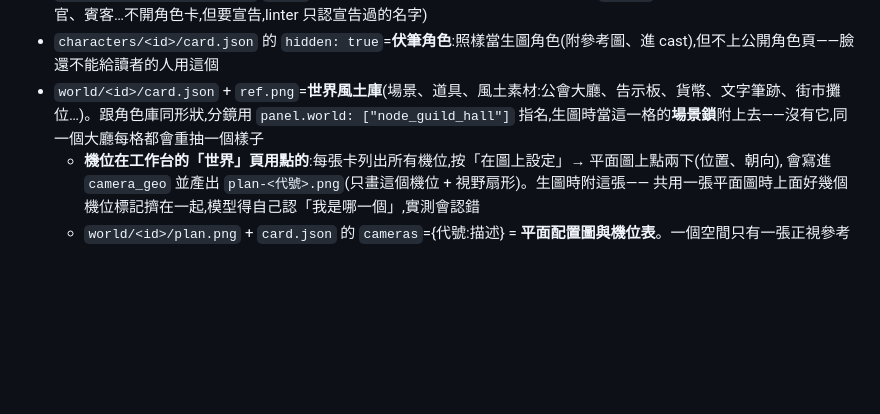
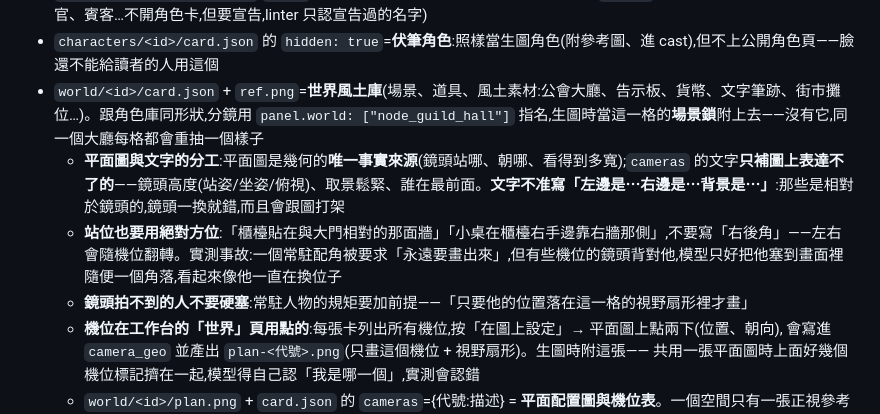
Before and after one commit to yazelin/comic-studio, a Markdown page: AGENTS.md, the part around the change. GitHub-like rendering; blank space fills up the shorter version.

Commit message:
docs: 平面圖與文字的分工;站位用絕對方位;拍不到的人不要硬塞 (#37)
yazelin 問「不同機位要有不同描述嗎,還是只靠機位圖就夠」。分工線是:
平面圖負責幾何(位置/朝向/視野),文字只補圖上沒有的(鏡頭高度、取景鬆緊、誰在前景)。
文字重述左右前後就是製造矛盾——鏡頭一換就錯。

實測事故:常駐配角被寫成「永遠要畫出來」,但有些機位背對他,模型只好把他
塞到畫面裡隨便一個角落,看起來像他一直在換位子。規矩要加前提:
只有落在這一格視野扇形裡才畫。

```diff
--- a/AGENTS.md
+++ b/AGENTS.md
@@ -12,6 +12,9 @@ comic-studio 的定位:**人審人調的工作台+可執行的輸出標準**。
 - `chapters/<n>/chapter.json`:`title`(**真章名**,話數≠章號:第 1 話可能叫「序章」)、`extras`(本章一次性說話者:守衛、考官、賓客…不開角色卡,但要宣告,linter 只認宣告過的名字)
 - `characters/<id>/card.json` 的 `hidden: true`=**伏筆角色**:照樣當生圖角色(附參考圖、進 cast),但不上公開角色頁——臉還不能給讀者的人用這個
 - `world/<id>/card.json` + `ref.png`=**世界風土庫**(場景、道具、風土素材:公會大廳、告示板、貨幣、文字筆跡、街市攤位…)。跟角色庫同形狀,分鏡用 `panel.world: ["node_guild_hall"]` 指名,生圖時當這一格的**場景鎖**附上去——沒有它,同一個大廳每格都會重抽一個樣子
+  - **平面圖與文字的分工**:平面圖是幾何的**唯一事實來源**(鏡頭站哪、朝哪、看得到多寬);`cameras` 的文字**只補圖上表達不了的**——鏡頭高度(站姿/坐姿/俯視)、取景鬆緊、誰在最前面。**文字不准寫「左邊是⋯右邊是⋯背景是⋯」**:那些是相對於鏡頭的,鏡頭一換就錯,而且會跟圖打架
+  - **站位也要用絕對方位**:「櫃檯貼在與大門相對的那面牆」「小桌在櫃檯右手邊靠右牆那側」,不要寫「右後角」——左右會隨機位翻轉。實測事故:一個常駐配角被要求「永遠要畫出來」,但有些機位的鏡頭背對他,模型只好把他塞到畫面裡隨便一個角落,看起來像他一直在換位子
+  - **鏡頭拍不到的人不要硬塞**:常駐人物的規矩要加前提——「只要他的位置落在這一格的視野扇形裡才畫」
   - **機位在工作台的「世界」頁用點的**:每張卡列出所有機位,按「在圖上設定」→ 平面圖上點兩下(位置、朝向),
     會寫進 `camera_geo` 並產出 `plan-<代號>.png`(只畫這個機位 + 視野扇形)。生圖時附這張——
     共用一張平面圖時上面好幾個機位標記擠在一起,模型得自己認「我是哪一個」,實測會認錯
```
